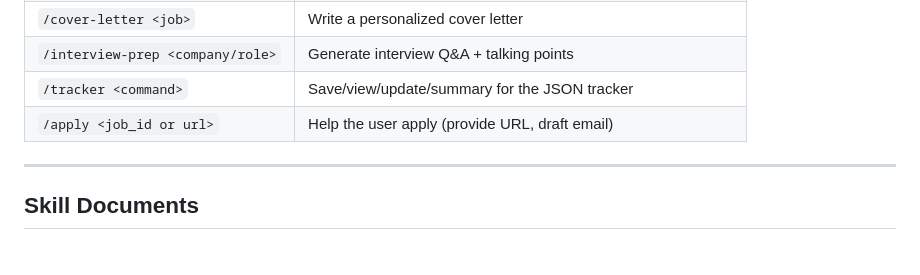
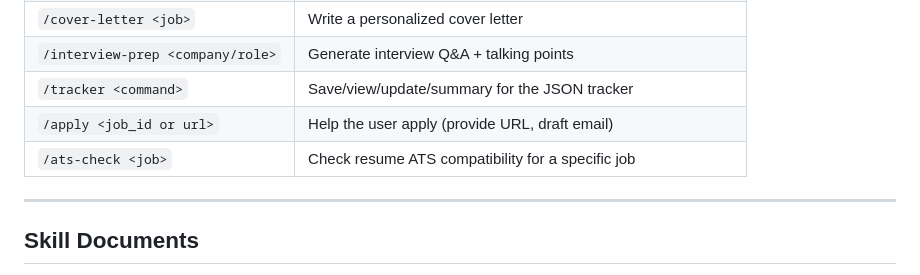
Before and after one commit to GauravRatnawat/job-search-plugin, a Markdown page: skill/SKILL.md, the part around the change. GitHub-like rendering.

Commit message:
docs: add /ats-check to skill/SKILL.md slash commands table

```diff
--- a/skill/SKILL.md
+++ b/skill/SKILL.md
@@ -37,6 +37,7 @@ No scripts or dependencies needed -- everything is done through native file read
 | `/interview-prep <company/role>` | Generate interview Q&A + talking points |
 | `/tracker <command>` | Save/view/update/summary for the JSON tracker |
 | `/apply <job_id or url>` | Help the user apply (provide URL, draft email) |
+| `/ats-check <job>` | Check resume ATS compatibility for a specific job |
 
 ---
 
```
